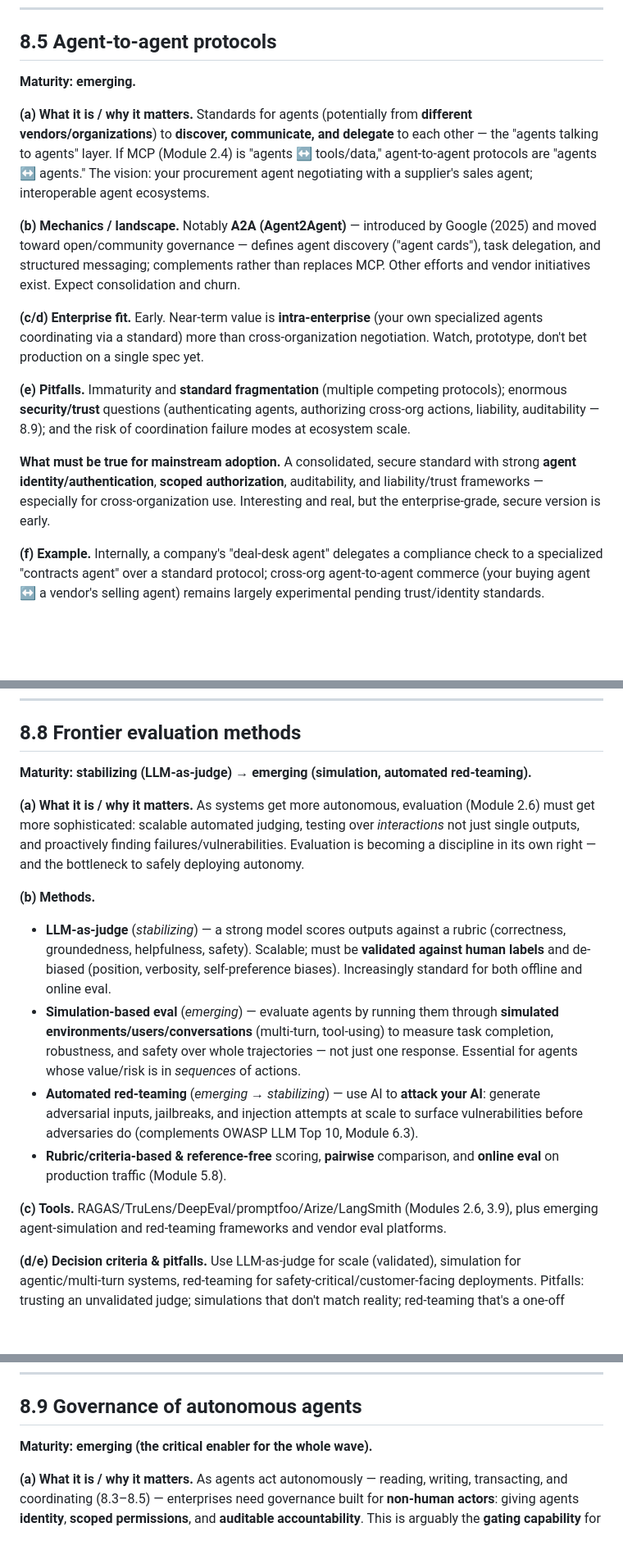
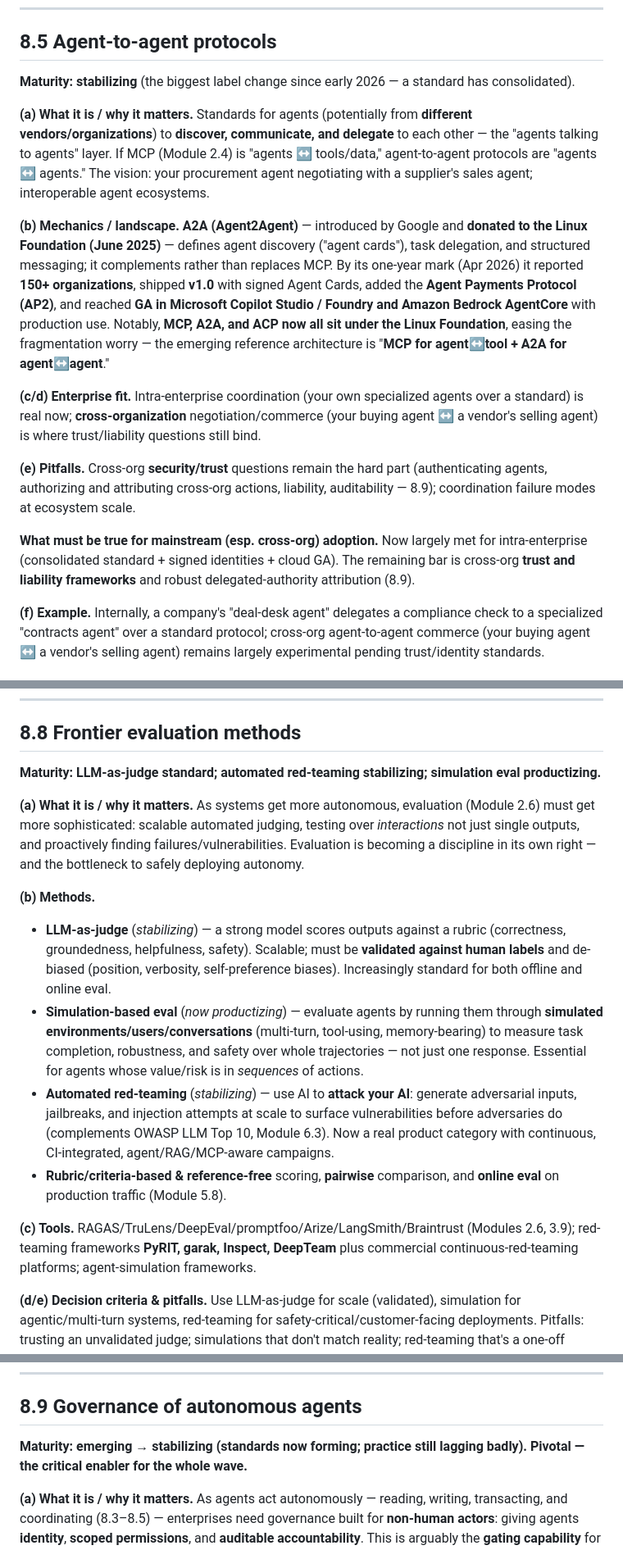
Before and after one commit to currcorr/agent-skills, a Markdown page: enterprise-ai-knowledge-base/08-cutting-edge.md, 3 parts joined by grey strips. Shown at 82% size. Drawn GitHub-style; blank space fills up the shorter version.

```diff
--- a/enterprise-ai-knowledge-base/08-cutting-edge.md
+++ b/enterprise-ai-knowledge-base/08-cutting-edge.md
@@ -91,18 +91,18 @@ Agents that **operate software the way a human does** — viewing a screen and c
 
 ## 8.5 Agent-to-agent protocols
 
-**Maturity: emerging.**
+**Maturity: stabilizing** (the biggest label change since early 2026 — a standard has consolidated).
 
 **(a) What it is / why it matters.**
 Standards for agents (potentially from **different vendors/organizations**) to **discover, communicate, and delegate** to each other — the "agents talking to agents" layer. If MCP (Module 2.4) is "agents ↔ tools/data," agent-to-agent protocols are "agents ↔ agents." The vision: your procurement agent negotiating with a supplier's sales agent; interoperable agent ecosystems.
 
-**(b) Mechanics / landscape.** Notably **A2A (Agent2Agent)** — introduced by Google (2025) and moved toward open/community governance — defines agent discovery ("agent cards"), task delegation, and structured messaging; complements rather than replaces MCP. Other efforts and vendor initiatives exist. Expect consolidation and churn.
+**(b) Mechanics / landscape.** **A2A (Agent2Agent)** — introduced by Google and **donated to the Linux Foundation (June 2025)** — defines agent discovery ("agent cards"), task delegation, and structured messaging; it complements rather than replaces MCP. By its one-year mark (Apr 2026) it reported **150+ organizations**, shipped **v1.0** with signed Agent Cards, added the **Agent Payments Protocol (AP2)**, and reached **GA in Microsoft Copilot Studio / Foundry and Amazon Bedrock AgentCore** with production use. Notably, **MCP, A2A, and ACP now all sit under the Linux Foundation**, easing the fragmentation worry — the emerging reference architecture is "**MCP for agent↔tool + A2A for agent↔agent**."
 
-**(c/d) Enterprise fit.** Early. Near-term value is **intra-enterprise** (your own specialized agents coordinating via a standard) more than cross-organization negotiation. Watch, prototype, don't bet production on a single spec yet.
+**(c/d) Enterprise fit.** Intra-enterprise coordination (your own specialized agents over a standard) is real now; **cross-organization** negotiation/commerce (your buying agent ↔ a vendor's selling agent) is where trust/liability questions still bind.
 
-**(e) Pitfalls.** Immaturity and **standard fragmentation** (multiple competing protocols); enormous **security/trust** questions (authenticating agents, authorizing cross-org actions, liability, auditability — 8.9); and the risk of coordination failure modes at ecosystem scale.
+**(e) Pitfalls.** Cross-org **security/trust** questions remain the hard part (authenticating agents, authorizing and attributing cross-org actions, liability, auditability — 8.9); coordination failure modes at ecosystem scale.
 
-**What must be true for mainstream adoption.** A consolidated, secure standard with strong **agent identity/authentication**, **scoped authorization**, auditability, and liability/trust frameworks — especially for cross-organization use. Interesting and real, but the enterprise-grade, secure version is early.
+**What must be true for mainstream (esp. cross-org) adoption.** Now largely met for intra-enterprise (consolidated standard + signed identities + cloud GA). The remaining bar is cross-org **trust and liability frameworks** and robust delegated-authority attribution (8.9).
 
 **(f) Example.** Internally, a company's "deal-desk agent" delegates a compliance check to a specialized "contracts agent" over a standard protocol; cross-org agent-to-agent commerce (your buying agent ↔ a vendor's selling agent) remains largely experimental pending trust/identity standards.
 
@@ -155,18 +155,18 @@ Not every task needs a frontier model. **Small language models (SLMs)** are chea
 
 ## 8.8 Frontier evaluation methods
 
-**Maturity: stabilizing (LLM-as-judge) → emerging (simulation, automated red-teaming).**
+**Maturity: LLM-as-judge standard; automated red-teaming stabilizing; simulation eval productizing.**
 
 **(a) What it is / why it matters.**
 As systems get more autonomous, evaluation (Module 2.6) must get more sophisticated: scalable automated judging, testing over *interactions* not just single outputs, and proactively finding failures/vulnerabilities. Evaluation is becoming a discipline in its own right — and the bottleneck to safely deploying autonomy.
 
 **(b) Methods.**
 - **LLM-as-judge** (*stabilizing*) — a strong model scores outputs against a rubric (correctness, groundedness, helpfulness, safety). Scalable; must be **validated against human labels** and de-biased (position, verbosity, self-preference biases). Increasingly standard for both offline and online eval.
-- **Simulation-based eval** (*emerging*) — evaluate agents by running them through **simulated environments/users/conversations** (multi-turn, tool-using) to measure task completion, robustness, and safety over whole trajectories — not just one response. Essential for agents whose value/risk is in *sequences* of actions.
-- **Automated red-teaming** (*emerging → stabilizing*) — use AI to **attack your AI**: generate adversarial inputs, jailbreaks, and injection attempts at scale to surface vulnerabilities before adversaries do (complements OWASP LLM Top 10, Module 6.3).
+- **Simulation-based eval** (*now productizing*) — evaluate agents by running them through **simulated environments/users/conversations** (multi-turn, tool-using, memory-bearing) to measure task completion, robustness, and safety over whole trajectories — not just one response. Essential for agents whose value/risk is in *sequences* of actions.
+- **Automated red-teaming** (*stabilizing*) — use AI to **attack your AI**: generate adversarial inputs, jailbreaks, and injection attempts at scale to surface vulnerabilities before adversaries do (complements OWASP LLM Top 10, Module 6.3). Now a real product category with continuous, CI-integrated, agent/RAG/MCP-aware campaigns.
 - **Rubric/criteria-based & reference-free** scoring, **pairwise** comparison, and **online eval** on production traffic (Module 5.8).
 
-**(c) Tools.** RAGAS/TruLens/DeepEval/promptfoo/Arize/LangSmith (Modules 2.6, 3.9), plus emerging agent-simulation and red-teaming frameworks and vendor eval platforms.
+**(c) Tools.** RAGAS/TruLens/DeepEval/promptfoo/Arize/LangSmith/Braintrust (Modules 2.6, 3.9); red-teaming frameworks **PyRIT, garak, Inspect, DeepTeam** plus commercial continuous-red-teaming platforms; agent-simulation frameworks.
 
 **(d/e) Decision criteria & pitfalls.** Use LLM-as-judge for scale (validated), simulation for agentic/multi-turn systems, red-teaming for safety-critical/customer-facing deployments. Pitfalls: trusting an unvalidated judge; simulations that don't match reality; red-teaming that's a one-off instead of continuous; evaluating outputs but not **actions/trajectories** for agents.
 
@@ -178,7 +178,7 @@ As systems get more autonomous, evaluation (Module 2.6) must get more sophistica
 
 ## 8.9 Governance of autonomous agents
 
-**Maturity: emerging (the critical enabler for the whole wave).**
+**Maturity: emerging → stabilizing (standards now forming; practice still lagging badly). Pivotal — the critical enabler for the whole wave.**
 
 **(a) What it is / why it matters.**
 As agents act autonomously — reading, writing, transacting, and coordinating (8.3–8.5) — enterprises need governance built for **non-human actors**: giving agents **identity**, **scoped permissions**, and **auditable accountability**. This is arguably the **gating capability** for the entire cutting-edge wave: without it, autonomy is too risky to deploy at scale. It's the natural extension of Modules 5.6 and 6.3/6.6 into a world of many acting agents.
```
Also changed, not shown: other parts of enterprise-ai-knowledge-base/08-cutting-edge.md (+21 -21 lines), enterprise-ai-knowledge-base/07-implementation-adoption.md (+7 -4 lines).
